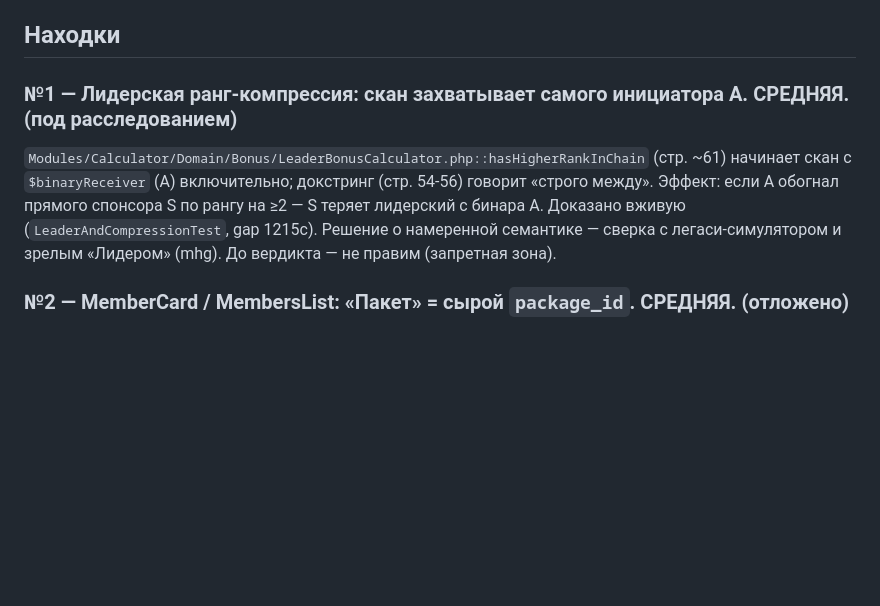
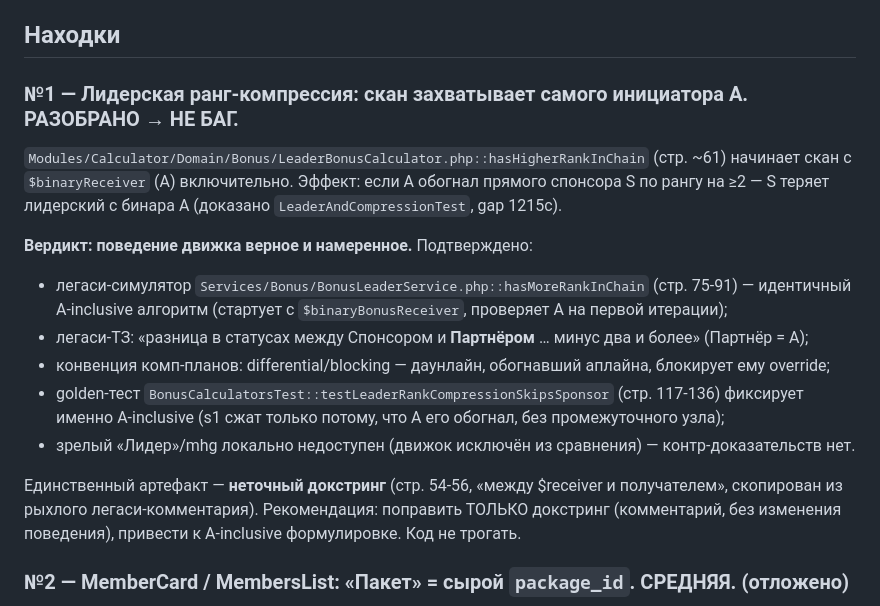
Before and after one commit to bronxtc52/izigo, a Markdown page: mh-calc-backend-main/docs/verification-bonus-campaign-findings.md, the part around the change. Drawn GitHub-style; blank space fills up the shorter version.

Commit message:
docs: находка №1 (leader-компрессия) разобрана — не баг, A-inclusive by-design [skip ci]
Co-Authored-By: Claude Opus 4.8 <noreply@anthropic.com>

```diff
--- a/mh-calc-backend-main/docs/verification-bonus-campaign-findings.md
+++ b/mh-calc-backend-main/docs/verification-bonus-campaign-findings.md
@@ -25,12 +25,23 @@ By-design (не баг): участник на `rank 0` (никого не пр
 
 ## Находки
 
-### №1 — Лидерская ранг-компрессия: скан захватывает самого инициатора A. СРЕДНЯЯ. (под расследованием)
+### №1 — Лидерская ранг-компрессия: скан захватывает самого инициатора A. РАЗОБРАНО → НЕ БАГ.
 `Modules/Calculator/Domain/Bonus/LeaderBonusCalculator.php::hasHigherRankInChain` (стр. ~61)
-начинает скан с `$binaryReceiver` (A) включительно; докстринг (стр. 54-56) говорит «строго между».
-Эффект: если A обогнал прямого спонсора S по рангу на ≥2 — S теряет лидерский с бинара A.
-Доказано вживую (`LeaderAndCompressionTest`, gap 1215c). Решение о намеренной семантике —
-сверка с легаси-симулятором и зрелым «Лидером» (mhg). До вердикта — не правим (запретная зона).
+начинает скан с `$binaryReceiver` (A) включительно. Эффект: если A обогнал прямого спонсора S
+по рангу на ≥2 — S теряет лидерский с бинара A (доказано `LeaderAndCompressionTest`, gap 1215c).
+
+**Вердикт: поведение движка верное и намеренное.** Подтверждено:
+- легаси-симулятор `Services/Bonus/BonusLeaderService.php::hasMoreRankInChain` (стр. 75-91) —
+  идентичный A-inclusive алгоритм (стартует с `$binaryBonusReceiver`, проверяет A на первой итерации);
+- легаси-ТЗ: «разница в статусах между Спонсором и **Партнёром** … минус два и более» (Партнёр = A);
+- конвенция комп-планов: differential/blocking — даунлайн, обогнавший аплайна, блокирует ему override;
+- golden-тест `BonusCalculatorsTest::testLeaderRankCompressionSkipsSponsor` (стр. 117-136) фиксирует
+  именно A-inclusive (s1 сжат только потому, что A его обогнал, без промежуточного узла);
+- зрелый «Лидер»/mhg локально недоступен (движок исключён из сравнения) — контр-доказательств нет.
+
+Единственный артефакт — **неточный докстринг** (стр. 54-56, «между $receiver и получателем»,
+скопирован из рыхлого легаси-комментария). Рекомендация: поправить ТОЛЬКО докстринг (комментарий,
+без изменения поведения), привести к A-inclusive формулировке. Код не трогать.
 
 ### №2 — MemberCard / MembersList: «Пакет» = сырой `package_id`. СРЕДНЯЯ. (отложено)
 `mh-calc-frontend-main/src/views/admin/MemberCard.js:144`,
```
